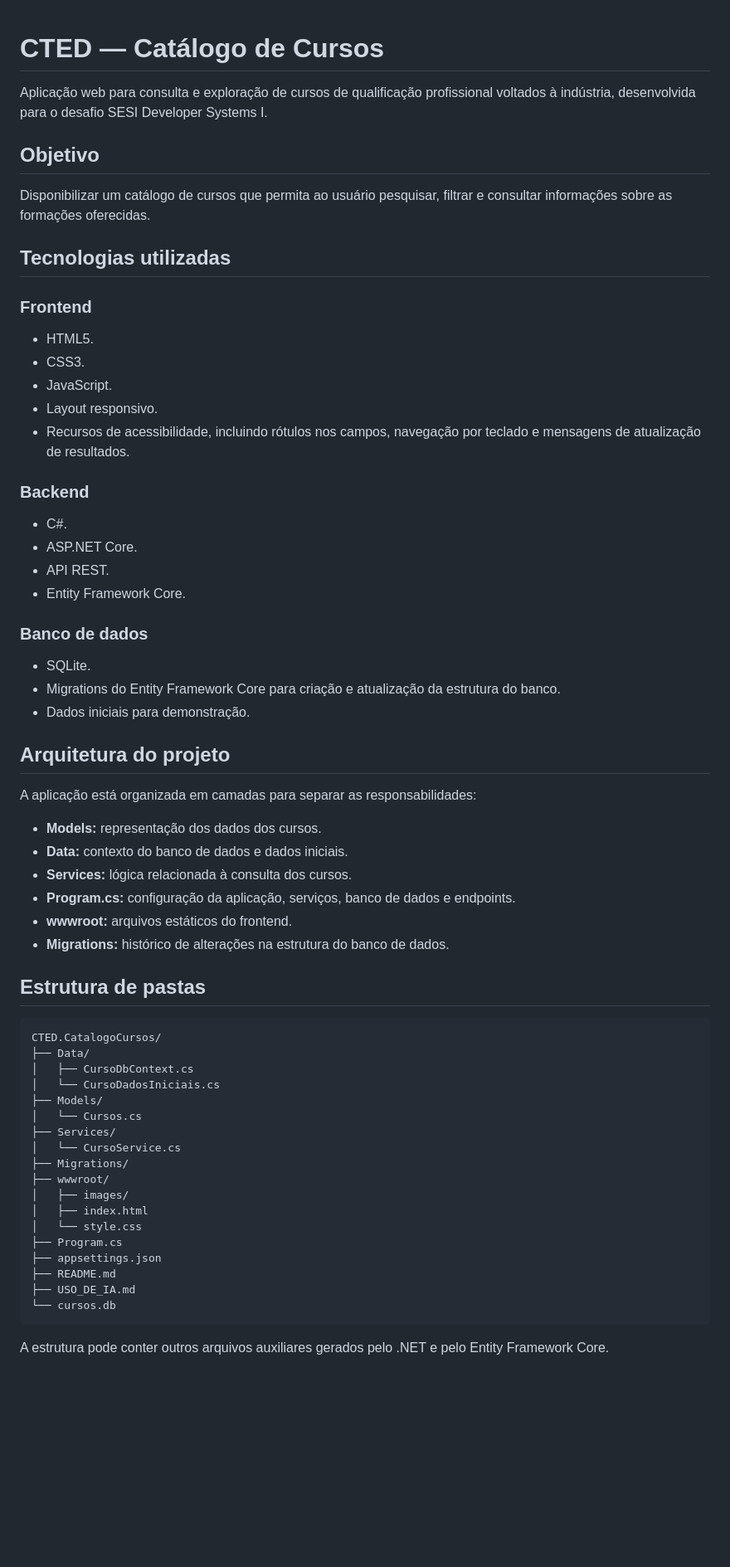
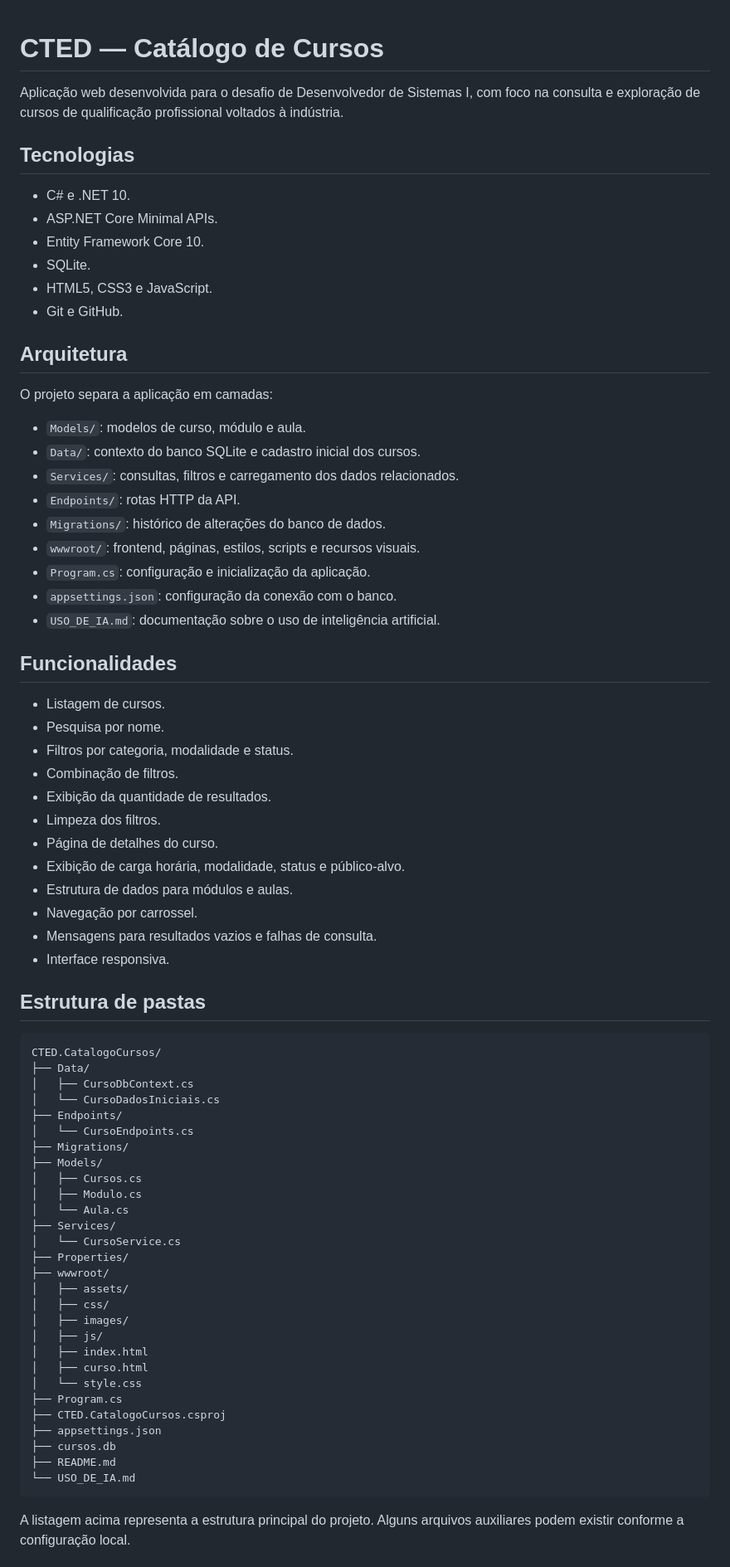
Before and after one commit to jisselaeduarda/cted-catalogo-cursos, a Markdown page: README.md, the part around one of its changes. Shown at 83% size. Drawn GitHub-style; blank space fills up the shorter version.

Commit message:
docs: update project README

````diff
--- a/README.md
+++ b/README.md
@@ -1,42 +1,44 @@
-
 # CTED — Catálogo de Cursos
 
-Aplicação web para consulta e exploração de cursos de qualificação profissional voltados à indústria, desenvolvida para o desafio SESI Developer Systems I.
+Aplicação web desenvolvida para o desafio de Desenvolvedor de Sistemas I, com foco na consulta e exploração de cursos de qualificação profissional voltados à indústria.
 
-## Objetivo
+## Tecnologias
 
-Disponibilizar um catálogo de cursos que permita ao usuário pesquisar, filtrar e consultar informações sobre as formações oferecidas.
+- C# e .NET 10.
+- ASP.NET Core Minimal APIs.
+- Entity Framework Core 10.
+- SQLite.
+- HTML5, CSS3 e JavaScript.
+- Git e GitHub.
 
-## Tecnologias utilizadas
+## Arquitetura
 
-### Frontend
-- HTML5.
-- CSS3.
-- JavaScript.
-- Layout responsivo.
-- Recursos de acessibilidade, incluindo rótulos nos campos, navegação por teclado e mensagens de atualização de resultados.
+O projeto separa a aplicação em camadas:
 
-### Backend
-- C#.
-- ASP.NET Core.
-- API REST.
-- Entity Framework Core.
+- `Models/`: modelos de curso, módulo e aula.
+- `Data/`: contexto do banco SQLite e cadastro inicial dos cursos.
+- `Services/`: consultas, filtros e carregamento dos dados relacionados.
+- `Endpoints/`: rotas HTTP da API.
+- `Migrations/`: histórico de alterações do banco de dados.
+- `wwwroot/`: frontend, páginas, estilos, scripts e recursos visuais.
+- `Program.cs`: configuração e inicialização da aplicação.
+- `appsettings.json`: configuração da conexão com o banco.
+- `USO_DE_IA.md`: documentação sobre o uso de inteligência artificial.
 
-### Banco de dados
-- SQLite.
-- Migrations do Entity Framework Core para criação e atualização da estrutura do banco.
-- Dados iniciais para demonstração.
+## Funcionalidades
 
-## Arquitetura do projeto
-
-A aplicação está organizada em camadas para separar as responsabilidades:
-
-- **Models:** representação dos dados dos cursos.
-- **Data:** contexto do banco de dados e dados iniciais.
-- **Services:** lógica relacionada à consulta dos cursos.
-- **Program.cs:** configuração da aplicação, serviços, banco de dados e endpoints.
-- **wwwroot:** arquivos estáticos do frontend.
-- **Migrations:** histórico de alterações na estrutura do banco de dados.
+- Listagem de cursos.
+- Pesquisa por nome.
+- Filtros por categoria, modalidade e status.
+- Combinação de filtros.
+- Exibição da quantidade de resultados.
+- Limpeza dos filtros.
+- Página de detalhes do curso.
+- Exibição de carga horária, modalidade, status e público-alvo.
+- Estrutura de dados para módulos e aulas.
+- Navegação por carrossel.
+- Mensagens para resultados vazios e falhas de consulta.
+- Interface responsiva.
 
 ## Estrutura de pastas
 
@@ -45,21 +47,31 @@ CTED.CatalogoCursos/
 ├── Data/
 │   ├── CursoDbContext.cs
 │   └── CursoDadosIniciais.cs
+├── Endpoints/
+│   └── CursoEndpoints.cs
+├── Migrations/
 ├── Models/
-│   └── Cursos.cs
+│   ├── Cursos.cs
+│   ├── Modulo.cs
+│   └── Aula.cs
 ├── Services/
 │   └── CursoService.cs
-├── Migrations/
+├── Properties/
 ├── wwwroot/
+│   ├── assets/
+│   ├── css/
 │   ├── images/
+│   ├── js/
 │   ├── index.html
+│   ├── curso.html
 │   └── style.css
 ├── Program.cs
+├── CTED.CatalogoCursos.csproj
 ├── appsettings.json
+├── cursos.db
 ├── README.md
-├── USO_DE_IA.md
-└── cursos.db
+└── USO_DE_IA.md
 ```
 
-A estrutura pode conter outros arquivos auxiliares gerados pelo .NET e pelo Entity Framework Core.
+A listagem acima representa a estrutura principal do projeto. Alguns arquivos auxiliares podem existir conforme a configuração local.
 
````
Also changed, not shown: other parts of README.md (+50 -83 lines).
